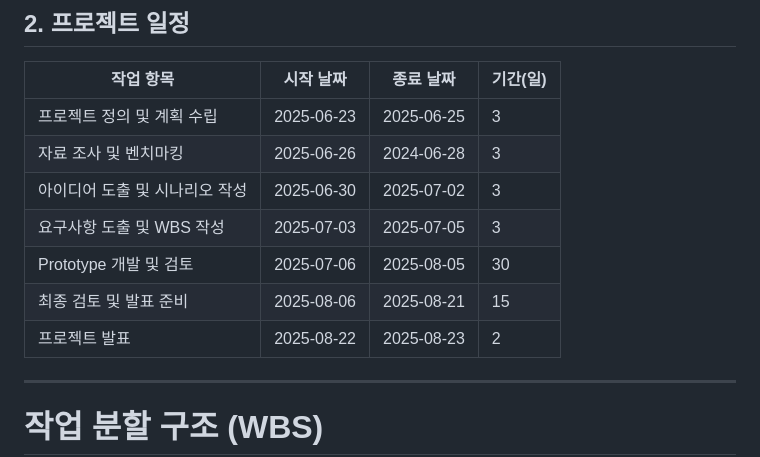
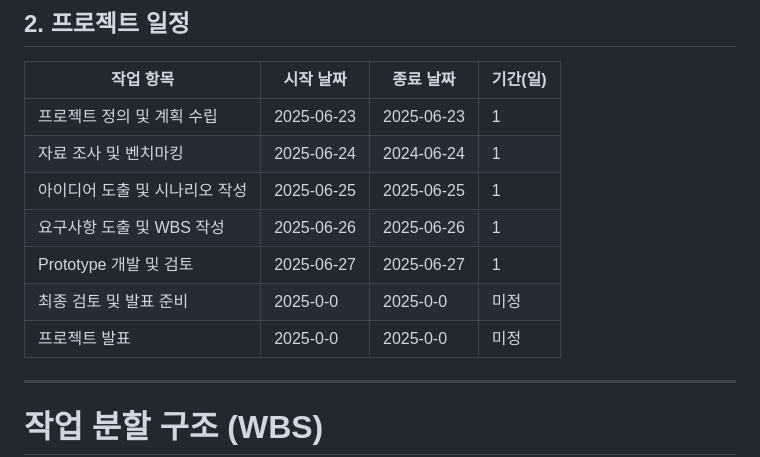
Before and after one commit to whynotsw-camp/wh07-1st-Select, a Markdown page: README.md, the part around the change. Rendered like a GitHub page.

```diff
--- a/README.md
+++ b/README.md
@@ -23,13 +23,13 @@
 
 | 작업 항목                  | 시작 날짜   | 종료 날짜   | 기간(일) |
 |---------------------------|------------|------------|---------|
-| 프로젝트 정의 및 계획 수립  | 2025-06-23 | 2025-06-25 | 3       |
-| 자료 조사 및 벤치마킹       | 2025-06-26 | 2024-06-28 | 3       |
-| 아이디어 도출 및 시나리오 작성 | 2025-06-30 | 2025-07-02 | 3       |
-| 요구사항 도출 및 WBS 작성   | 2025-07-03 | 2025-07-05 | 3       |
-| Prototype 개발 및 검토     | 2025-07-06 | 2025-08-05 | 30       |
-| 최종 검토 및 발표 준비     | 2025-08-06 | 2025-08-21 | 15       |
-| 프로젝트 발표              | 2025-08-22 | 2025-08-23 | 2       |
+| 프로젝트 정의 및 계획 수립  | 2025-06-23 | 2025-06-23 | 1       |
+| 자료 조사 및 벤치마킹       | 2025-06-24 | 2024-06-24 | 1       |
+| 아이디어 도출 및 시나리오 작성 | 2025-06-25 | 2025-06-25 | 1       |
+| 요구사항 도출 및 WBS 작성   | 2025-06-26 | 2025-06-26 | 1       |
+| Prototype 개발 및 검토     | 2025-06-27 | 2025-06-27 | 1       |
+| 최종 검토 및 발표 준비     | 2025-0-0 | 2025-0-0 | 미정       |
+| 프로젝트 발표              | 2025-0-0 | 2025-0-0 | 미정       |
 
   --------------------------
 
```
